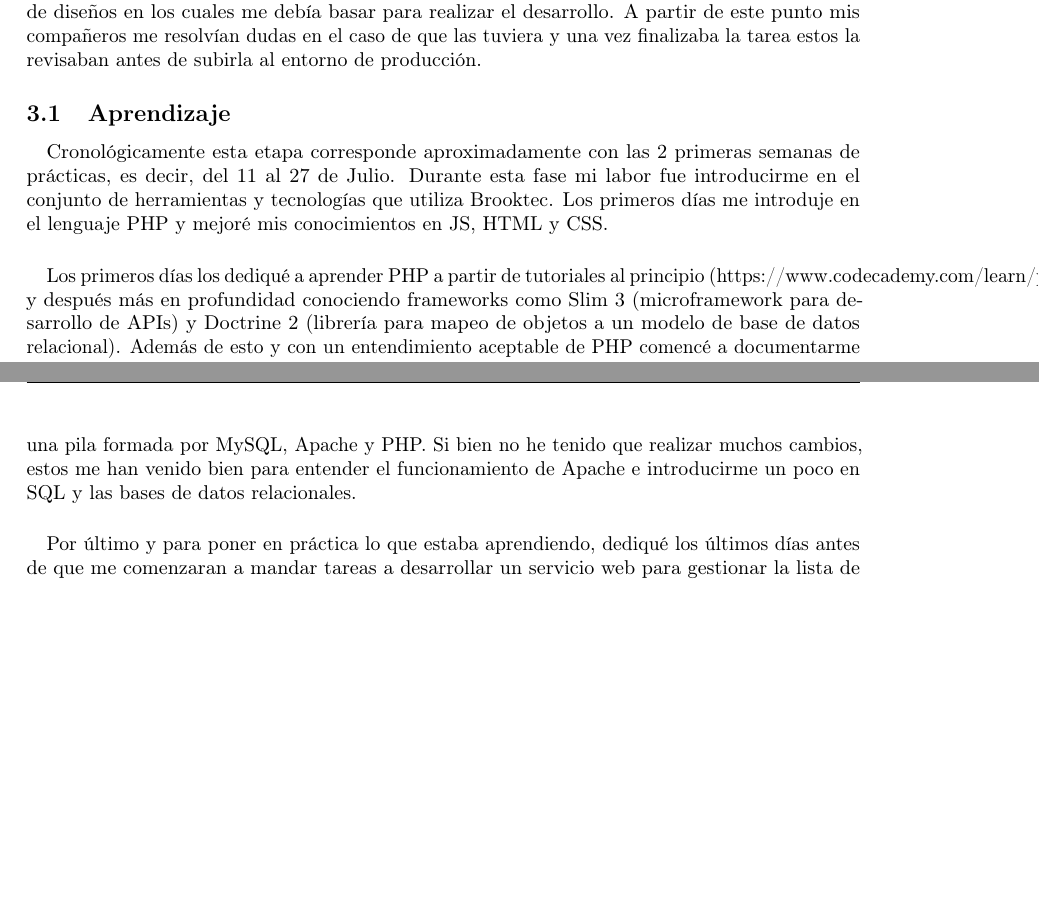
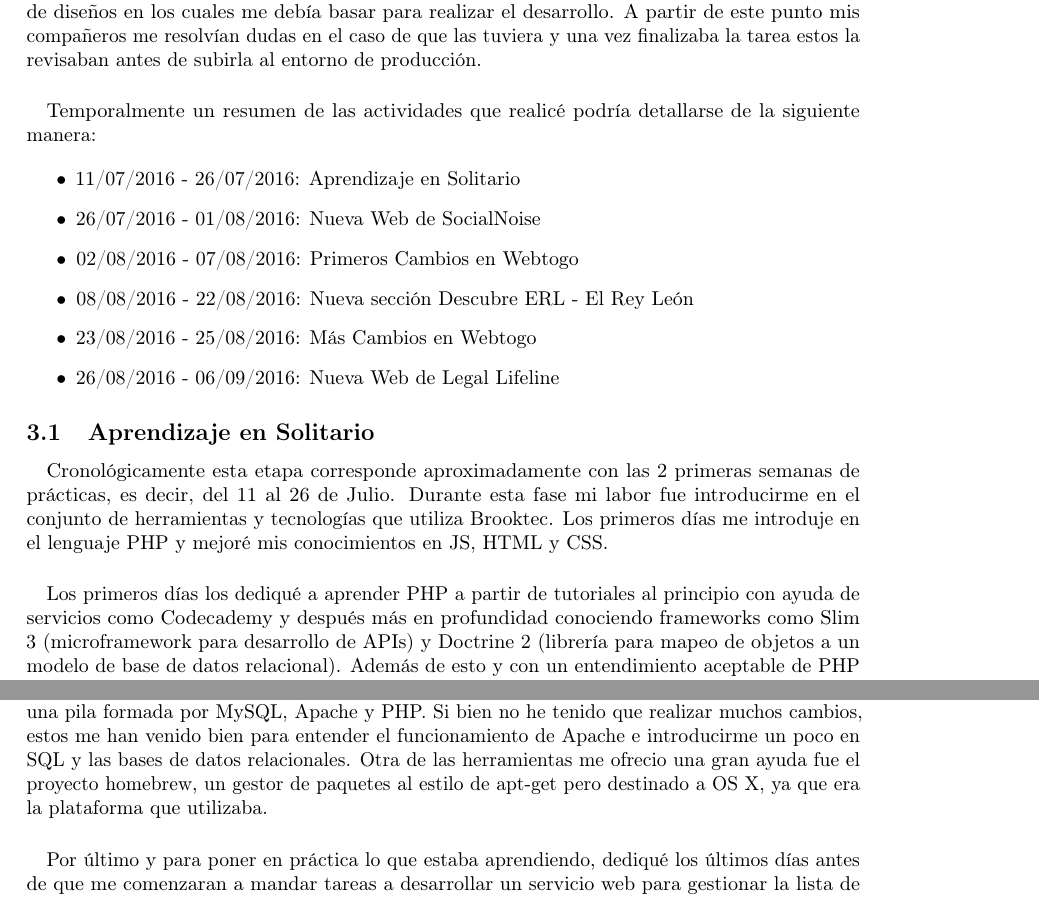
Before and after one commit to garciparedes/internship-memoir-brooktec, a LaTeX document (report.tex): two parts of pages 3 and 4 of 7, joined at a grey line, cut so that both start at the same text, the shorter picture padded with empty space. Compiled offline with pdfLaTeX.

Commit message:
Improved Activity Report

```diff
--- a/report.tex
+++ b/report.tex
@@ -91,19 +91,32 @@
         \paragraph{}
         Exceptuando la etapa de aprendizaje, en la cual mayoritariamente era yo el encargado de qué hacer (siempre bajo unas guías sobre en qué tecnologías debería adquirir soltura), en el resto de proyectos el patrón de trabajo era el siguiente: Una pequeña explicación acerca de la actividad que debería desempeñar junto con ayuda para configurar el entorno de desarrollo y un conjunto de diseños en los cuales me debía basar para realizar el desarrollo. A partir de este punto mis compañeros me resolvían dudas en el caso de que las tuviera y una vez finalizaba la tarea estos la revisaban antes de subirla al entorno de producción.
 
-        \subsection{Aprendizaje}
+
+        \paragraph{}
+        Temporalmente un resumen de las actividades que realicé podría detallarse de la siguiente manera:
+
+        \begin{itemize}
+            \item 11/07/2016 - 26/07/2016:  Aprendizaje en Solitario
+            \item 26/07/2016 - 01/08/2016:  Nueva Web de SocialNoise
+            \item 02/08/2016 - 07/08/2016:  Primeros Cambios en Webtogo
+            \item 08/08/2016 - 22/08/2016:  Nueva sección Descubre ERL - El Rey León
+            \item 23/08/2016 - 25/08/2016:  Más Cambios en Webtogo
+            \item 26/08/2016 - 06/09/2016:  Nueva Web de Legal Lifeline
+        \end{itemize}
+
+        \subsection{Aprendizaje en Solitario}
 
             \paragraph{}
-            Cronológicamente esta etapa corresponde aproximadamente con las 2 primeras semanas de prácticas, es decir, del 11 al 27 de Julio. Durante esta fase mi labor fue introducirme en el conjunto de herramientas y tecnologías que utiliza Brooktec. Los primeros días me introduje en el lenguaje PHP y mejoré mis conocimientos en JS, HTML y CSS.
+            Cronológicamente esta etapa corresponde aproximadamente con las 2 primeras semanas de prácticas, es decir, del 11 al 26 de Julio. Durante esta fase mi labor fue introducirme en el conjunto de herramientas y tecnologías que utiliza Brooktec. Los primeros días me introduje en el lenguaje PHP y mejoré mis conocimientos en JS, HTML y CSS.
 
             \paragraph{}
-            Los primeros días los dediqué a aprender PHP a partir de tutoriales al principio (https://www.codecademy.com/learn/php) y después más en profundidad conociendo frameworks como Slim 3 (microframework para desarrollo de APIs) y Doctrine 2 (librería para mapeo de objetos a un modelo de base de datos relacional). Además de esto y con un entendimiento aceptable de PHP comencé a documentarme sobre el framework de gestión de contenidos WordPress, es decir, para qué sirve, qué facilidades nos aporta, cómo funciona, etc. Para poner en práctica mi aprendizaje con ello cree un tema simple para WordPress y también aprendí a crear plugins, lo cual aporta una gran modularidad a los proyectos basados en ellos.
+            Los primeros días los dediqué a aprender PHP a partir de tutoriales al principio con ayuda de servicios como Codecademy y después más en profundidad conociendo frameworks como Slim 3 (microframework para desarrollo de APIs) y Doctrine 2 (librería para mapeo de objetos a un modelo de base de datos relacional). Además de esto y con un entendimiento aceptable de PHP comencé a documentarme sobre el framework de gestión de contenidos WordPress, es decir, para qué sirve, qué facilidades nos aporta, cómo funciona, etc. Para poner en práctica mi aprendizaje con ello cree un tema simple para WordPress y también aprendí a crear plugins, lo cual aporta una gran modularidad a los proyectos basados en ellos.
 
             \paragraph{}
             A partir de la segunda semana me centré más en el desarrollo Front-end (lo que se ejecuta en el navegador). El lenguaje en el que me basé es TypeScript, cuya característica es que se compila a JavaScript, que es compatible con todos los navegadores. La mayor ventaja de este Lenguaje es que incorpora tipos más estrictos, herencia, interfaces, etc. Además, siguiendo la misma línea, aprendí Less y Sass, cuya utilidad es la misma, pero en este caso aplicada a CSS. También utilicé Bootstrap, un framework que facilita mucho la obtención de resultados muy buenos en el apartado visual de la web. Con todos estos conocimientos empecé a aprender Angular 2, un framework que pretende hacer el desarrollo web mucho más legible y modular. Ya había utilizado anteriormente la primera versión de este framework, pero he de admitir que el cambio ha sido muy grande. Al principio pasé muchos malos ratos hasta que terminé cogiendo el truco a esta nueva manera de verlo, pero he de decir que le terminé cogiendo el gusto y ahora mismo me encanta.
 
             \paragraph{}
-            Para poder desarrollar en todas estas nuevas herramientas también he tenido que utilizar múltiples herramientas. Entre ellas he utilizado Vagrant y Docker, dos entornos de virtualización que me han parecido muy buenas utilidades. También he utilizado Git como herramienta de gestión de versiones (ya lo utilizaba anteriormente con frecuencia pero me ha venido bien para utilizarlo con más soltura.). Para montar un entorno local he utilizado MAMP, el cual configura una pila formada por MySQL, Apache y PHP. Si bien no he tenido que realizar muchos cambios, estos me han venido bien para entender el funcionamiento de Apache e introducirme un poco en SQL y las bases de datos relacionales.
+            Para poder desarrollar en todas estas nuevas herramientas también he tenido que utilizar múltiples herramientas. Entre ellas he utilizado Vagrant y Docker, dos entornos de virtualización que me han parecido muy buenas utilidades. También he utilizado Git como herramienta de gestión de versiones (ya lo utilizaba anteriormente con frecuencia pero me ha venido bien para utilizarlo con más soltura.). Para montar un entorno local he utilizado MAMP, el cual configura una pila formada por MySQL, Apache y PHP. Si bien no he tenido que realizar muchos cambios, estos me han venido bien para entender el funcionamiento de Apache e introducirme un poco en SQL y las bases de datos relacionales. Otra de las herramientas me ofrecio una gran ayuda fue el proyecto homebrew, un gestor de paquetes al estilo de apt-get pero destinado a OS X, ya que era la plataforma que utilizaba.
 
             \paragraph{}
             Por último y para poner en práctica lo que estaba aprendiendo, dediqué los últimos días antes de que me comenzaran a mandar tareas a desarrollar un servicio web para gestionar la lista de la compra. La arquitectura en la que me basé fue la de una API Rest, es decir, un servidor de recursos y una Web App desarrollada en Angular 2 que se comunicaba con el servidor para obtener la información. Estos dos módulos se comunican entre sí mediante ficheros JSON. La ventaja de esta arquitectura es que en el caso de querer ampliar el servicio desarrollando una aplicación móvil, esta utilizaría el mismo servidor de recursos que ya ha sido desarrollado, lo cual ofrece una gran versatilidad.
```
Also changed, not shown: report.pdf.
